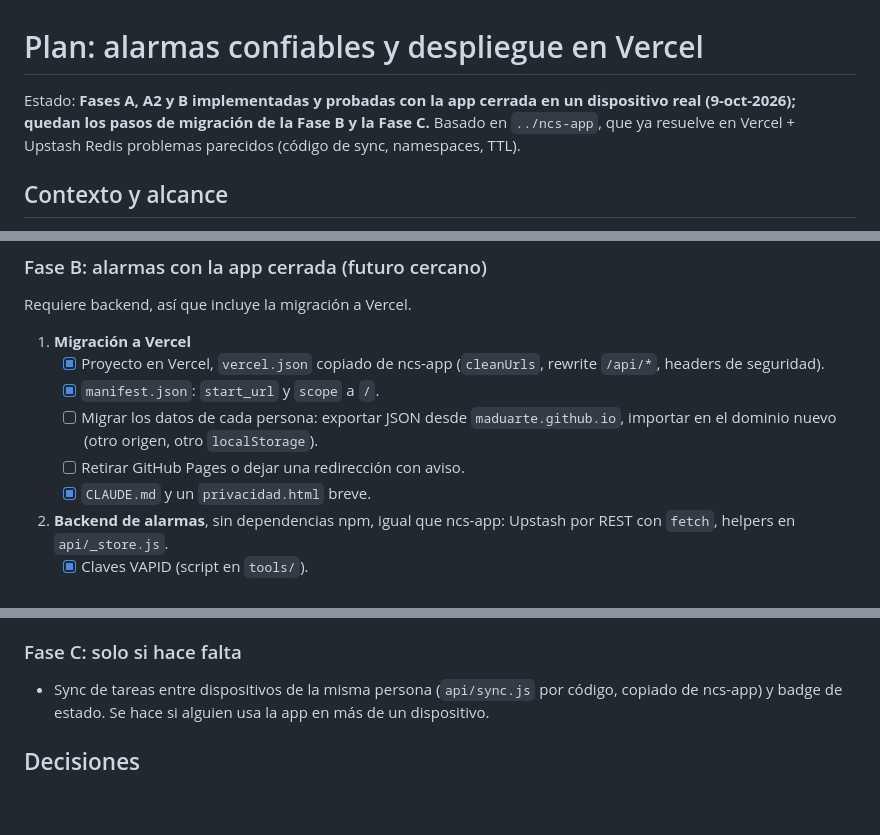
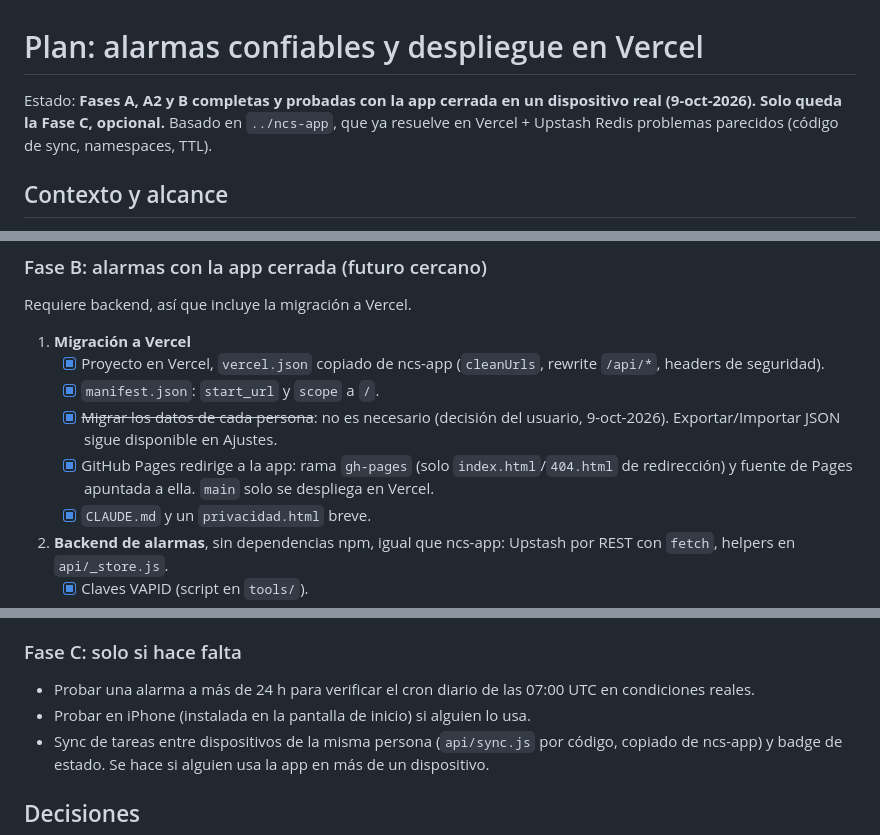
Before and after one commit to maduarte/tareas, a Markdown page: PLAN.md, 3 parts joined by grey strips. Drawn GitHub-style; blank space fills up the shorter version.

Commit message:
Close Phase B in PLAN.md: Pages redirect done, data migration not needed
Co-Authored-By: Claude Sonnet 5.5 <noreply@anthropic.com>

```diff
--- a/PLAN.md
+++ b/PLAN.md
@@ -1,6 +1,6 @@
 # Plan: alarmas confiables y despliegue en Vercel
 
-Estado: **Fases A, A2 y B implementadas y probadas con la app cerrada en un dispositivo real (9-oct-2026); quedan los pasos de migración de la Fase B y la Fase C.** Basado en `../ncs-app`, que ya resuelve en Vercel + Upstash Redis problemas parecidos (código de sync, namespaces, TTL).
+Estado: **Fases A, A2 y B completas y probadas con la app cerrada en un dispositivo real (9-oct-2026). Solo queda la Fase C, opcional.** Basado en `../ncs-app`, que ya resuelve en Vercel + Upstash Redis problemas parecidos (código de sync, namespaces, TTL).
 
 ## Contexto y alcance
 
@@ -55,8 +55,8 @@ Requiere backend, así que incluye la migración a Vercel.
 1. **Migración a Vercel**
    - [x] Proyecto en Vercel, `vercel.json` copiado de ncs-app (`cleanUrls`, rewrite `/api/*`, headers de seguridad).
    - [x] `manifest.json`: `start_url` y `scope` a `/`.
-   - [ ] Migrar los datos de cada persona: exportar JSON desde `maduarte.github.io`, importar en el dominio nuevo (otro origen, otro `localStorage`).
-   - [ ] Retirar GitHub Pages o dejar una redirección con aviso.
+   - [x] ~~Migrar los datos de cada persona~~: no es necesario (decisión del usuario, 9-oct-2026). Exportar/Importar JSON sigue disponible en Ajustes.
+   - [x] GitHub Pages redirige a la app: rama `gh-pages` (solo `index.html`/`404.html` de redirección) y fuente de Pages apuntada a ella. `main` solo se despliega en Vercel.
    - [x] `CLAUDE.md` y un `privacidad.html` breve.
 2. **Backend de alarmas**, sin dependencias npm, igual que ncs-app: Upstash por REST con `fetch`, helpers en `api/_store.js`.
    - [x] Claves VAPID (script en `tools/`).
@@ -75,6 +75,8 @@ Requiere backend, así que incluye la migración a Vercel.
 - [x] Vibración y `requireInteraction` en las notificaciones. El sonido no es configurable desde la web: lo decide el teléfono.
 
 ### Fase C: solo si hace falta
+- Probar una alarma a más de 24 h para verificar el cron diario de las 07:00 UTC en condiciones reales.
+- Probar en iPhone (instalada en la pantalla de inicio) si alguien lo usa.
 - Sync de tareas entre dispositivos de la misma persona (`api/sync.js` por código, copiado de ncs-app) y badge de estado. Se hace si alguien usa la app en más de un dispositivo.
 
 ## Decisiones
```
